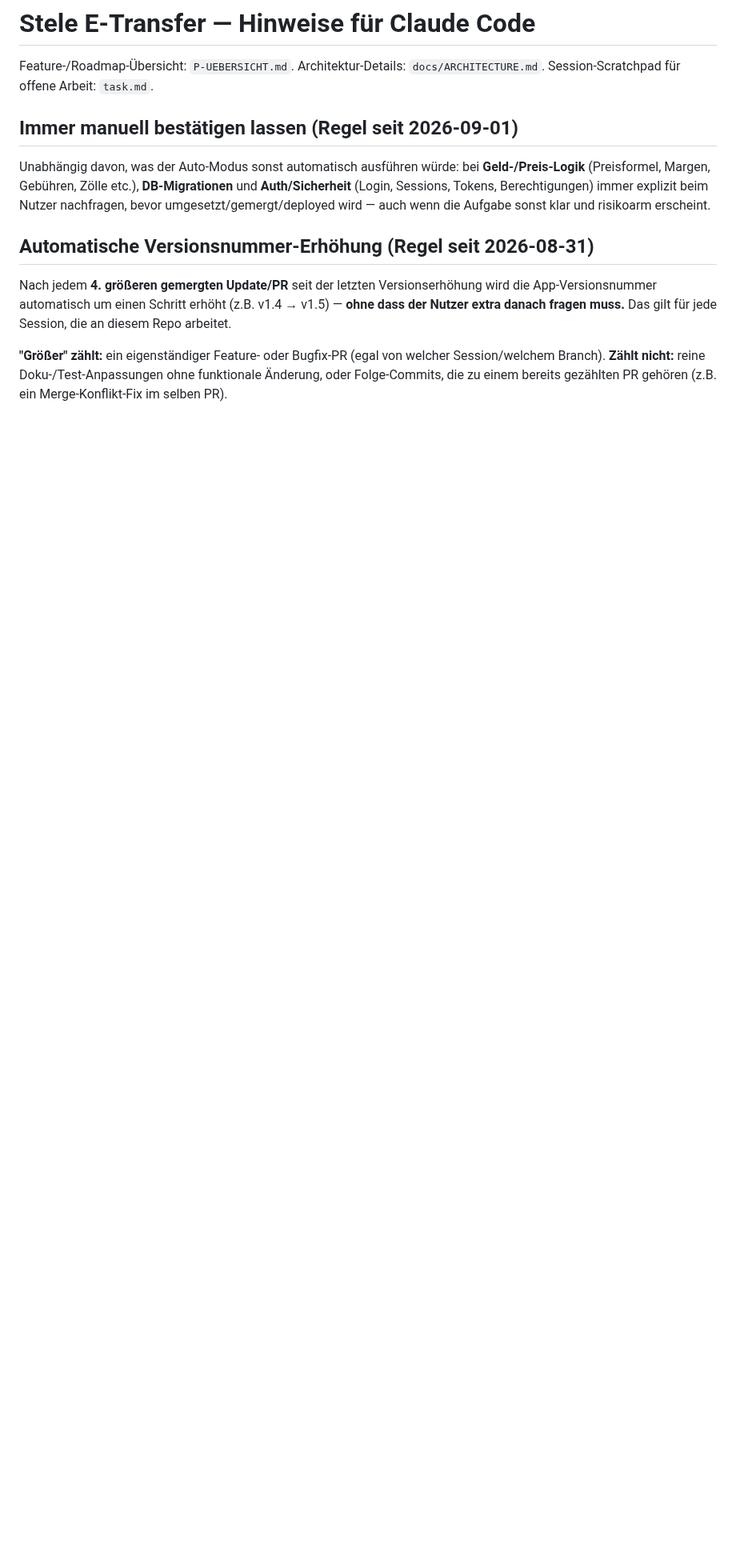
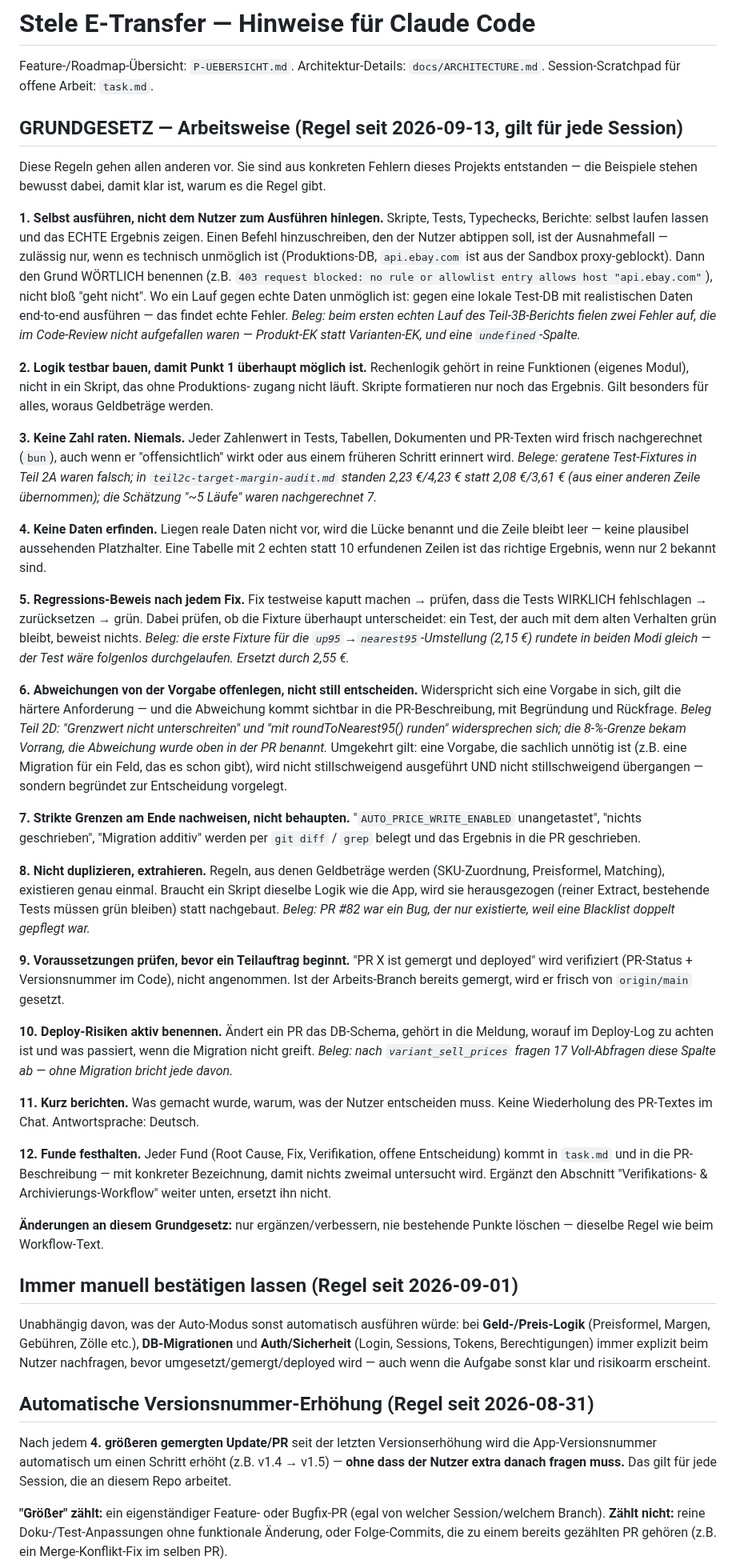
Before and after one commit to contact-e-stele/stele-e-transfer, a Markdown page: CLAUDE.md, the part around one of its changes. Shown at 80% size. Drawn GitHub-style; blank space fills up the shorter version.

Commit message:
CLAUDE.md: Grundgesetz zur Arbeitsweise ergaenzt + Versions-Zaehler nachgezogen
Die in den Teilen 2A-3B entstandenen Arbeitsregeln als verbindlichen Abschnitt
festgeschrieben, damit kuenftige Sessions danach arbeiten. Jede Regel mit dem konkreten
Vorfall belegt, aus dem sie entstanden ist — u.a.: selbst ausfuehren statt Befehle
hinlegen, Logik testbar bauen, keine Zahl raten, keine Daten erfinden,
Regressions-Beweis inkl. Pruefung ob die Fixture ueberhaupt unterscheidet, Abweichungen
von der Vorgabe offenlegen, strikte Grenzen per Diff belegen statt behaupten, nicht
duplizieren sondern extrahieren, Voraussetzungen pruefen, Deploy-Risiken benennen,
kurz berichten, Funde festhalten.

Rein additiv — keine bestehende Regel geloescht, gleiche Aenderungsregel wie beim
Workflow-Text festgeschrieben.

Zaehler ausserdem auf 2 von 4 seit v1.11 nachgezogen (#88, #89); ein Bump ist noch
nicht faellig.

Co-Authored-By: Claude Opus 5 <noreply@anthropic.com>
Claude-Session: https://claude.ai/code/session_01VRXkfjDH3DT8WEmhCA4bJA

```diff
--- a/CLAUDE.md
+++ b/CLAUDE.md
@@ -2,6 +2,86 @@
 
 Feature-/Roadmap-Übersicht: `P-UEBERSICHT.md`. Architektur-Details: `docs/ARCHITECTURE.md`.
 Session-Scratchpad für offene Arbeit: `task.md`.
+
+## GRUNDGESETZ — Arbeitsweise (Regel seit 2026-09-13, gilt für jede Session)
+
+Diese Regeln gehen allen anderen vor. Sie sind aus konkreten Fehlern dieses Projekts entstanden —
+die Beispiele stehen bewusst dabei, damit klar ist, warum es die Regel gibt.
+
+**1. Selbst ausführen, nicht dem Nutzer zum Ausführen hinlegen.**
+Skripte, Tests, Typechecks, Berichte: selbst laufen lassen und das ECHTE Ergebnis zeigen. Einen
+Befehl hinzuschreiben, den der Nutzer abtippen soll, ist der Ausnahmefall — zulässig nur, wenn es
+technisch unmöglich ist (Produktions-DB, `api.ebay.com` ist aus der Sandbox proxy-geblockt). Dann
+den Grund WÖRTLICH benennen (z.B. `403 request blocked: no rule or allowlist entry allows host
+"api.ebay.com"`), nicht bloß "geht nicht". Wo ein Lauf gegen echte Daten unmöglich ist: gegen eine
+lokale Test-DB mit realistischen Daten end-to-end ausführen — das findet echte Fehler.
+*Beleg: beim ersten echten Lauf des Teil-3B-Berichts fielen zwei Fehler auf, die im Code-Review
+nicht aufgefallen waren — Produkt-EK statt Varianten-EK, und eine `undefined`-Spalte.*
+
+**2. Logik testbar bauen, damit Punkt 1 überhaupt möglich ist.**
+Rechenlogik gehört in reine Funktionen (eigenes Modul), nicht in ein Skript, das ohne Produktions-
+zugang nicht läuft. Skripte formatieren nur noch das Ergebnis. Gilt besonders für alles, woraus
+Geldbeträge werden.
+
+**3. Keine Zahl raten. Niemals.**
+Jeder Zahlenwert in Tests, Tabellen, Dokumenten und PR-Texten wird frisch nachgerechnet (`bun`),
+auch wenn er "offensichtlich" wirkt oder aus einem früheren Schritt erinnert wird.
+*Belege: geratene Test-Fixtures in Teil 2A waren falsch; in `teil2c-target-margin-audit.md` standen
+2,23 €/4,23 € statt 2,08 €/3,61 € (aus einer anderen Zeile übernommen); die Schätzung "~5 Läufe"
+waren nachgerechnet 7.*
+
+**4. Keine Daten erfinden.**
+Liegen reale Daten nicht vor, wird die Lücke benannt und die Zeile bleibt leer — keine plausibel
+aussehenden Platzhalter. Eine Tabelle mit 2 echten statt 10 erfundenen Zeilen ist das richtige
+Ergebnis, wenn nur 2 bekannt sind.
+
+**5. Regressions-Beweis nach jedem Fix.**
+Fix testweise kaputt machen → prüfen, dass die Tests WIRKLICH fehlschlagen → zurücksetzen → grün.
+Dabei prüfen, ob die Fixture überhaupt unterscheidet: ein Test, der auch mit dem alten Verhalten
+grün bleibt, beweist nichts.
+*Beleg: die erste Fixture für die `up95`→`nearest95`-Umstellung (2,15 €) rundete in beiden Modi
+gleich — der Test wäre folgenlos durchgelaufen. Ersetzt durch 2,55 €.*
+
+**6. Abweichungen von der Vorgabe offenlegen, nicht still entscheiden.**
+Widerspricht sich eine Vorgabe in sich, gilt die härtere Anforderung — und die Abweichung kommt
+sichtbar in die PR-Beschreibung, mit Begründung und Rückfrage.
+*Beleg Teil 2D: "Grenzwert nicht unterschreiten" und "mit roundToNearest95() runden" widersprechen
+sich; die 8-%-Grenze bekam Vorrang, die Abweichung wurde oben in der PR benannt.*
+Umgekehrt gilt: eine Vorgabe, die sachlich unnötig ist (z.B. eine Migration für ein Feld, das es
+schon gibt), wird nicht stillschweigend ausgeführt UND nicht stillschweigend übergangen — sondern
+begründet zur Entscheidung vorgelegt.
+
+**7. Strikte Grenzen am Ende nachweisen, nicht behaupten.**
+"`AUTO_PRICE_WRITE_ENABLED` unangetastet", "nichts geschrieben", "Migration additiv" werden per
+`git diff` / `grep` belegt und das Ergebnis in die PR geschrieben.
+
+**8. Nicht duplizieren, extrahieren.**
+Regeln, aus denen Geldbeträge werden (SKU-Zuordnung, Preisformel, Matching), existieren genau
+einmal. Braucht ein Skript dieselbe Logik wie die App, wird sie herausgezogen (reiner Extract,
+bestehende Tests müssen grün bleiben) statt nachgebaut.
+*Beleg: PR #82 war ein Bug, der nur existierte, weil eine Blacklist doppelt gepflegt war.*
+
+**9. Voraussetzungen prüfen, bevor ein Teilauftrag beginnt.**
+"PR X ist gemergt und deployed" wird verifiziert (PR-Status + Versionsnummer im Code), nicht
+angenommen. Ist der Arbeits-Branch bereits gemergt, wird er frisch von `origin/main` gesetzt.
+
+**10. Deploy-Risiken aktiv benennen.**
+Ändert ein PR das DB-Schema, gehört in die Meldung, worauf im Deploy-Log zu achten ist und was
+passiert, wenn die Migration nicht greift.
+*Beleg: nach `variant_sell_prices` fragen 17 Voll-Abfragen diese Spalte ab — ohne Migration bricht
+jede davon.*
+
+**11. Kurz berichten.**
+Was gemacht wurde, warum, was der Nutzer entscheiden muss. Keine Wiederholung des PR-Textes im
+Chat. Antwortsprache: Deutsch.
+
+**12. Funde festhalten.**
+Jeder Fund (Root Cause, Fix, Verifikation, offene Entscheidung) kommt in `task.md` und in die
+PR-Beschreibung — mit konkreter Bezeichnung, damit nichts zweimal untersucht wird. Ergänzt den
+Abschnitt "Verifikations- & Archivierungs-Workflow" weiter unten, ersetzt ihn nicht.
+
+**Änderungen an diesem Grundgesetz:** nur ergänzen/verbessern, nie bestehende Punkte löschen —
+dieselbe Regel wie beim Workflow-Text.
 
 ## Immer manuell bestätigen lassen (Regel seit 2026-09-01)
 
```
Also changed, not shown: other parts of CLAUDE.md (+3 -1 lines).
